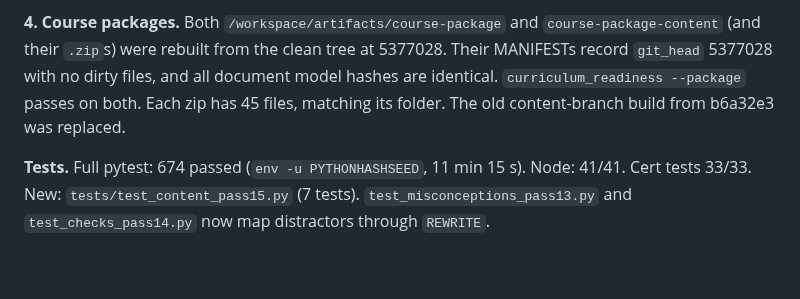
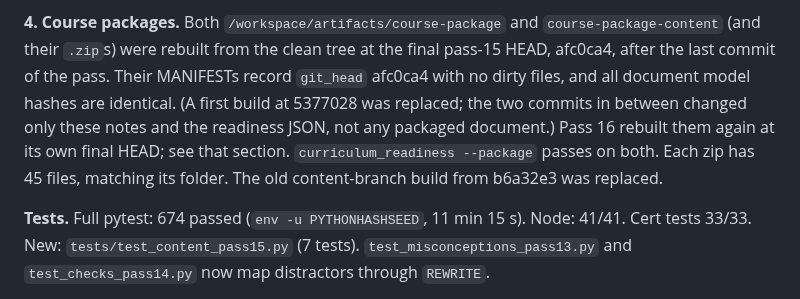
Before and after one commit to Novakornothing/ciwt-lms, a Markdown page: REFINEMENT_NOTES.md, the part around the change. GitHub-like rendering; blank space fills up the shorter version.

Commit message:
REFINEMENT_NOTES: pass-15 package note names the final HEAD (afc0ca4)

```diff
--- a/REFINEMENT_NOTES.md
+++ b/REFINEMENT_NOTES.md
@@ -1166,8 +1166,10 @@ IT-13.1 and NO-9.2, which had only one.
   heuristic mapping of Q5.5.
 
 **4. Course packages.** Both `/workspace/artifacts/course-package` and `course-package-content` (and their `.zip`s) were
-rebuilt from the clean tree at 5377028. Their MANIFESTs record `git_head` 5377028 with no dirty files, and all document
-model hashes are identical. `curriculum_readiness --package` passes on both. Each zip has 45 files, matching its folder.
+rebuilt from the clean tree at the final pass-15 HEAD, afc0ca4, after the last commit of the pass. Their MANIFESTs
+record `git_head` afc0ca4 with no dirty files, and all document model hashes are identical. (A first build at 5377028
+was replaced; the two commits in between changed only these notes and the readiness JSON, not any packaged document.)
+Pass 16 rebuilt them again at its own final HEAD; see that section. `curriculum_readiness --package` passes on both. Each zip has 45 files, matching its folder.
 The old content-branch build from b6a32e3 was replaced.
 
 **Tests.** Full pytest: 674 passed (`env -u PYTHONHASHSEED`, 11 min 15 s). Node: 41/41. Cert tests 33/33. New:
```
